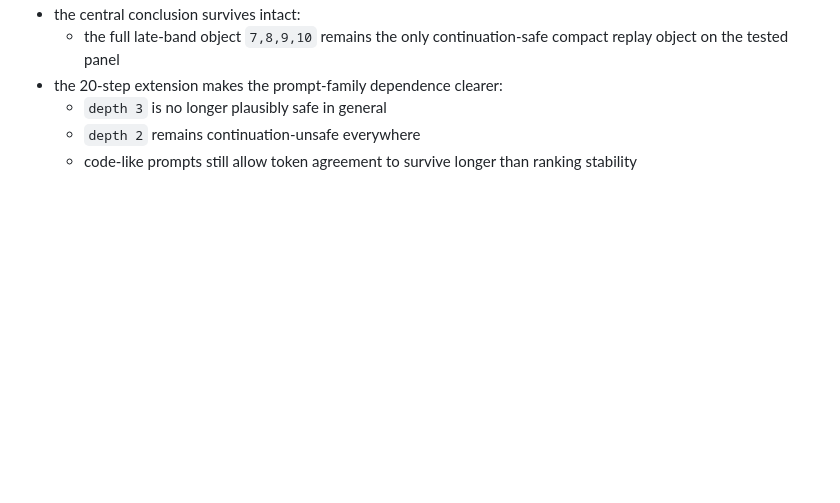
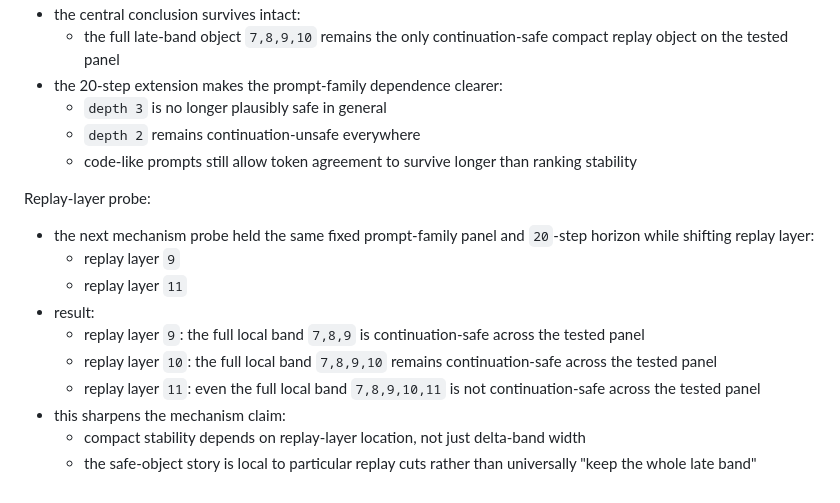
Before and after one commit to srimallya/residual_stream_ranking, a Markdown page: docs/findings.md, the part around the change. Rendered like a GitHub page; blank space fills up the shorter version.

Commit message:
Refine compact replay frontier with replay-layer probe

```diff
--- a/docs/findings.md
+++ b/docs/findings.md
@@ -815,3 +815,16 @@ Horizon extension:
   - `depth 3` is no longer plausibly safe in general
   - `depth 2` remains continuation-unsafe everywhere
   - code-like prompts still allow token agreement to survive longer than ranking stability
+
+Replay-layer probe:
+
+- the next mechanism probe held the same fixed prompt-family panel and `20`-step horizon while shifting replay layer:
+  - replay layer `9`
+  - replay layer `11`
+- result:
+  - replay layer `9`: the full local band `7,8,9` is continuation-safe across the tested panel
+  - replay layer `10`: the full local band `7,8,9,10` remains continuation-safe across the tested panel
+  - replay layer `11`: even the full local band `7,8,9,10,11` is not continuation-safe across the tested panel
+- this sharpens the mechanism claim:
+  - compact stability depends on replay-layer location, not just delta-band width
+  - the safe-object story is local to particular replay cuts rather than universally "keep the whole late band"
```
Also changed, not shown: docs/compact_frontier.md (+92 -0 lines).
